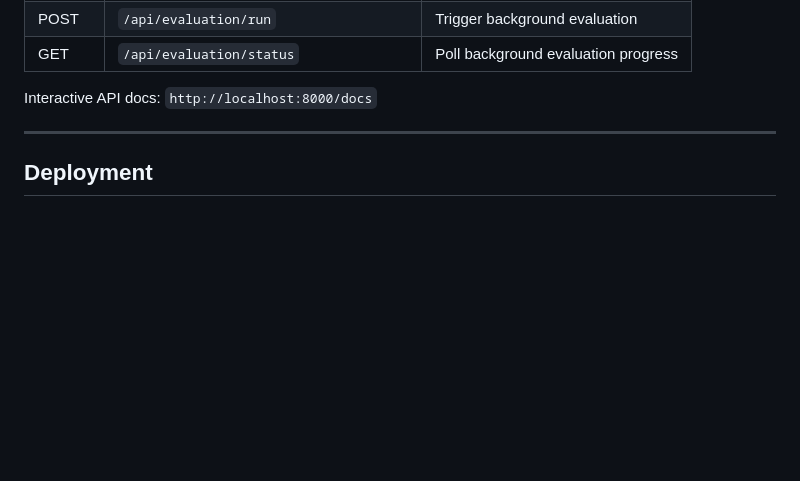
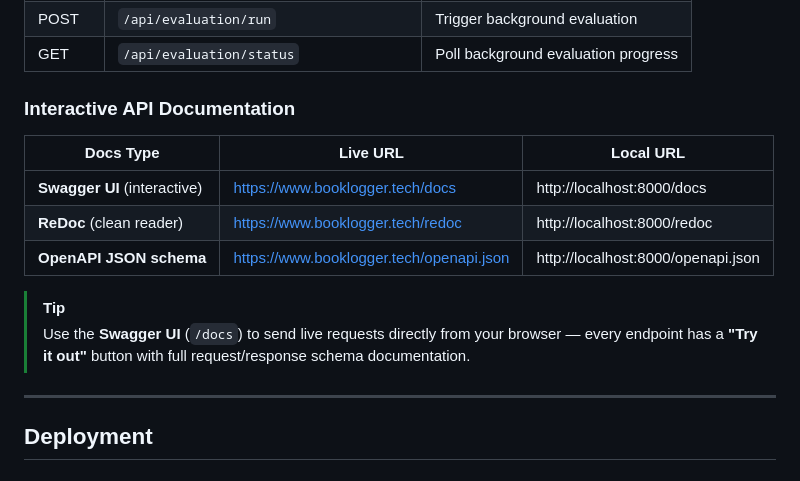
Before and after one commit to mgpacifique/smart-energy-optimizer, a Markdown page: README.md, the part around the change. Rendered like a GitHub page; blank space fills up the shorter version.

Commit message:
docs: expand API documentation with live URLs and usage tips for Swagger and ReDoc

```diff
--- a/README.md
+++ b/README.md
@@ -218,7 +218,16 @@ curl -X POST http://localhost:8000/api/train \
 | POST | `/api/evaluation/run` | Trigger background evaluation |
 | GET | `/api/evaluation/status` | Poll background evaluation progress |
 
-Interactive API docs: `http://localhost:8000/docs`
+### Interactive API Documentation
+
+| Docs Type | Live URL | Local URL |
+|-----------|----------|-----------|
+| **Swagger UI** (interactive) | [https://www.booklogger.tech/docs](https://www.booklogger.tech/docs) | http://localhost:8000/docs |
+| **ReDoc** (clean reader) | [https://www.booklogger.tech/redoc](https://www.booklogger.tech/redoc) | http://localhost:8000/redoc |
+| **OpenAPI JSON schema** | [https://www.booklogger.tech/openapi.json](https://www.booklogger.tech/openapi.json) | http://localhost:8000/openapi.json |
+
+> [!TIP]
+> Use the **Swagger UI** (`/docs`) to send live requests directly from your browser — every endpoint has a **"Try it out"** button with full request/response schema documentation.
 
 ---
 
```
